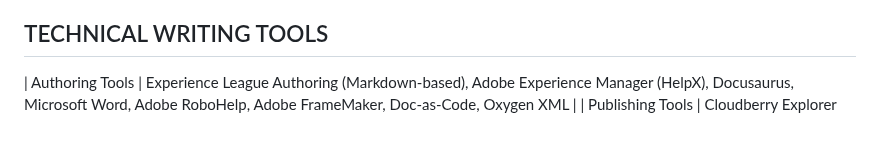
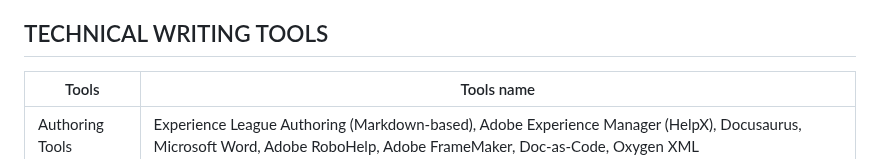
Before and after one commit to chandru-raj/Chandru-Technical-Writer, a Markdown page: README.md, the part around the change. Drawn GitHub-style; blank space fills up the shorter version.

```diff
--- a/README.md
+++ b/README.md
@@ -18,6 +18,8 @@ Experienced Technical Writer with 6.8 years of expertise in creating user-centri
 *	Excellent English language verbal, written and interpersonal communication skills.
 
 ## TECHNICAL WRITING TOOLS
+| Tools | Tools name |
+|---|---|
 | Authoring Tools |	Experience League Authoring (Markdown-based), Adobe Experience Manager (HelpX), Docusaurus, Microsoft Word, Adobe RoboHelp, Adobe FrameMaker, Doc-as-Code, Oxygen XML |
 | Publishing Tools | Cloudberry Explorer (S3 Bucket), Jenkins |
 | Languages |	HTML5, CSS3, Markdown |
```
